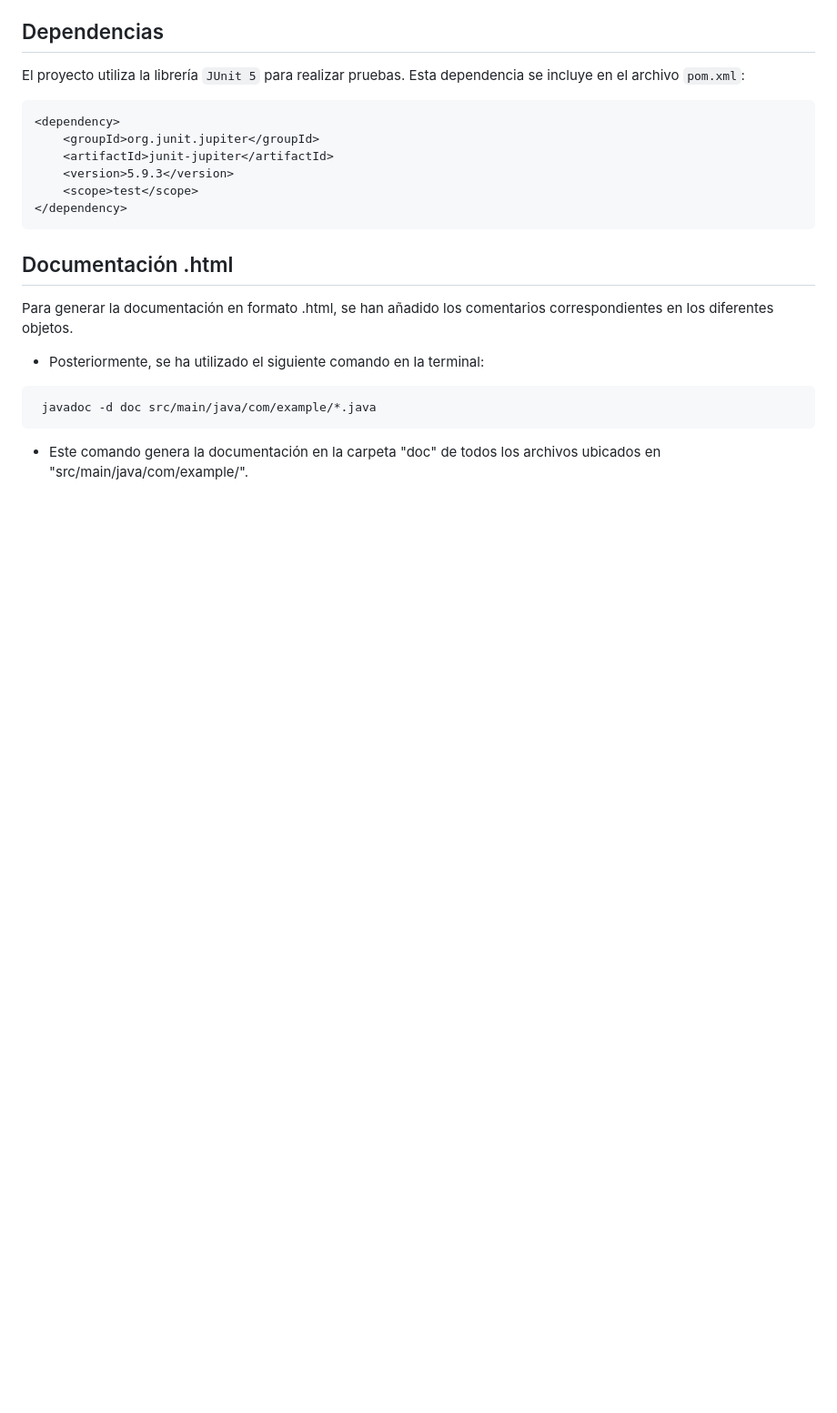
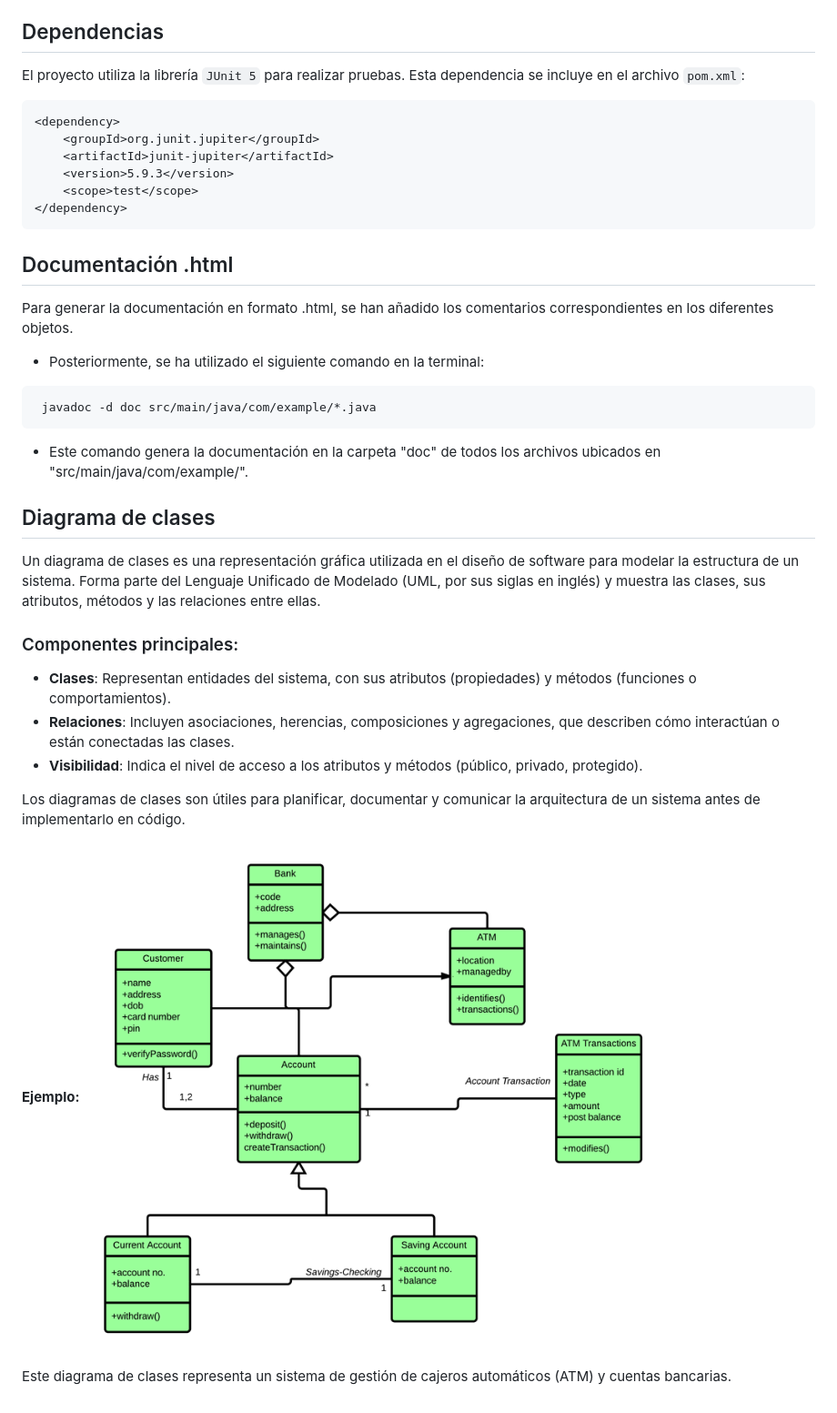
Before and after one commit to Javier-lopez-mestre/Treball-Entorns-Javier-Hector, a Markdown page: Explicacions.md, the part around the change. Shown: that part at 91% size. GitHub-like rendering; pictures changed too: image.png (added); blank space fills up the shorter version.

````diff
--- a/Explicacions.md
+++ b/Explicacions.md
@@ -32,3 +32,20 @@ El proyecto utiliza la librería `JUnit 5` para realizar pruebas. Esta dependenc
   javadoc -d doc src/main/java/com/example/*.java
   ```
  * Este comando genera la documentación en la carpeta "doc" de todos los archivos ubicados en "src/main/java/com/example/".
+
+
+## Diagrama de clases
+
+Un diagrama de clases es una representación gráfica utilizada en el diseño de software para modelar la estructura de un sistema. Forma parte del Lenguaje Unificado de Modelado (UML, por sus siglas en inglés) y muestra las clases, sus atributos, métodos y las relaciones entre ellas.
+
+### Componentes principales:
+- **Clases**: Representan entidades del sistema, con sus atributos (propiedades) y métodos (funciones o comportamientos).
+- **Relaciones**: Incluyen asociaciones, herencias, composiciones y agregaciones, que describen cómo interactúan o están conectadas las clases.
+- **Visibilidad**: Indica el nivel de acceso a los atributos y métodos (público, privado, protegido).
+
+Los diagramas de clases son útiles para planificar, documentar y comunicar la arquitectura de un sistema antes de implementarlo en código.
+
+**Ejemplo:**
+![alt text](image.png)
+
+Este diagrama de clases representa un sistema de gestión de cajeros automáticos (ATM) y cuentas bancarias.
````
